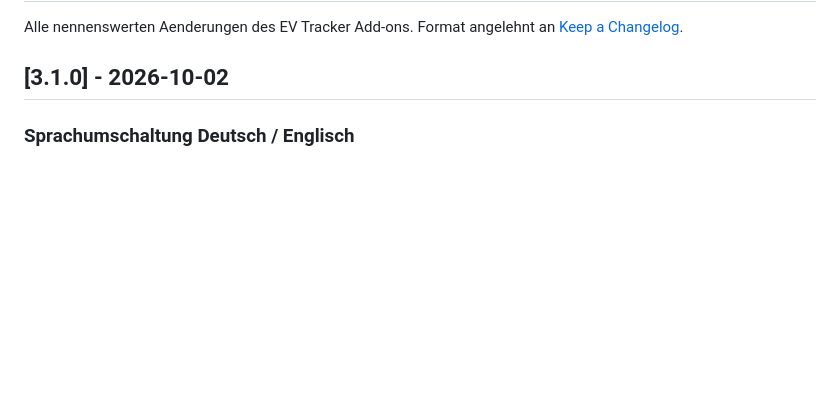
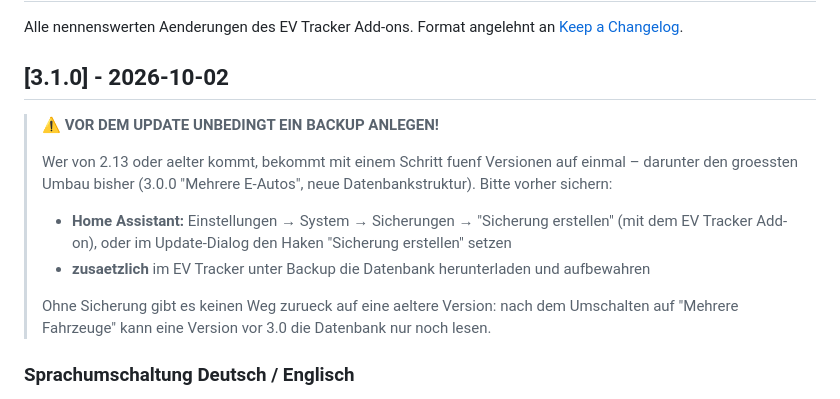
Before and after one commit to HasenbeinMH/ev-tracker-ha, a Markdown page: CHANGELOG.md, the part around the change. Drawn GitHub-style; blank space fills up the shorter version.

```diff
--- a/CHANGELOG.md
+++ b/CHANGELOG.md
@@ -4,6 +4,15 @@ Alle nennenswerten Aenderungen des EV Tracker Add-ons.
 Format angelehnt an [Keep a Changelog](https://keepachangelog.com/de/1.1.0/).
 
 ## [3.1.0] - 2026-10-02
+
+> ⚠️ **VOR DEM UPDATE UNBEDINGT EIN BACKUP ANLEGEN!**
+>
+> Wer von 2.13 oder aelter kommt, bekommt mit einem Schritt fuenf Versionen auf einmal – darunter den groessten Umbau bisher (3.0.0 "Mehrere E-Autos", neue Datenbankstruktur). Bitte vorher sichern:
+> - **Home Assistant:** Einstellungen → System → Sicherungen → "Sicherung erstellen" (mit dem EV Tracker Add-on), oder im Update-Dialog den Haken "Sicherung erstellen" setzen
+> - **zusaetzlich** im EV Tracker unter Backup die Datenbank herunterladen und aufbewahren
+>
+> Ohne Sicherung gibt es keinen Weg zurueck auf eine aeltere Version: nach dem Umschalten auf "Mehrere Fahrzeuge" kann eine Version vor 3.0 die Datenbank nur noch lesen.
+
 ### Sprachumschaltung Deutsch / Englisch
 - Neue Einstellung "Sprache / Language" (Einstellungen → Berechnungsparameter) und Umschalter DE | EN oben rechts in der Navigationsleiste – eine Sprache fuer die ganze App, gilt fuer alle Fahrzeuge
 - Standard bleibt Deutsch: nach dem Update sieht niemand eine Aenderung
```
Also changed, not shown: README.md (+6 -0 lines).
